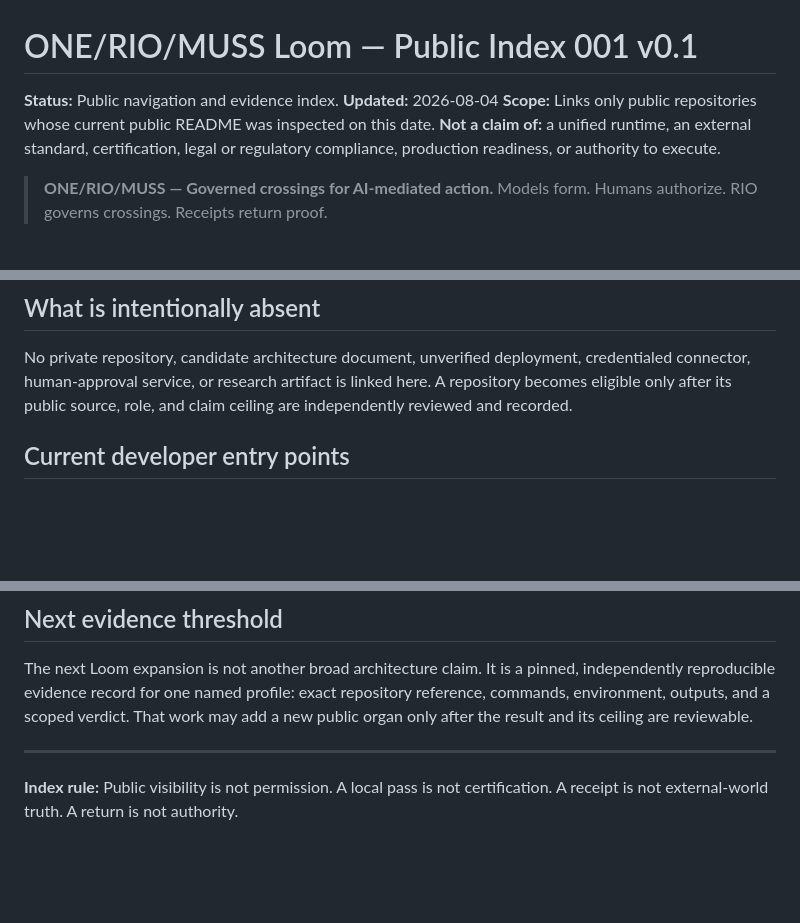
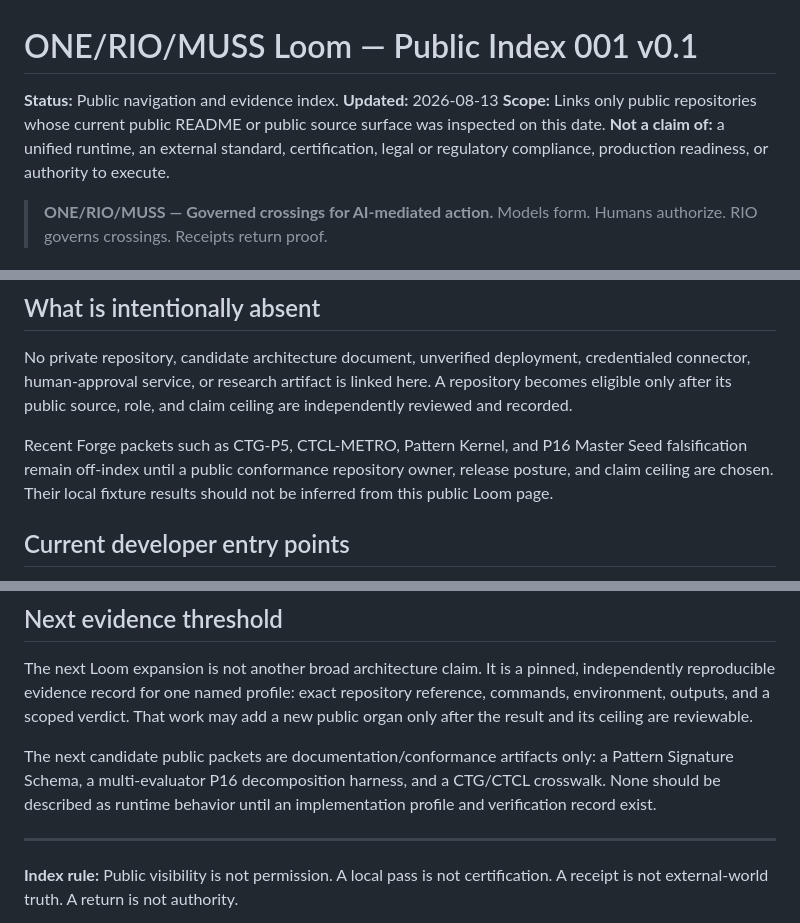
Before and after one commit to bkr1297-RIO/rio-receipt-protocol, a Markdown page: LOOM.md, 3 parts joined by grey strips. GitHub-like rendering; blank space fills up the shorter version.

Commit message:
docs: refresh bounded Loom index status

```diff
--- a/LOOM.md
+++ b/LOOM.md
@@ -1,8 +1,8 @@
 # ONE/RIO/MUSS Loom — Public Index 001 v0.1
 
 **Status:** Public navigation and evidence index.
-**Updated:** 2026-08-04
-**Scope:** Links only public repositories whose current public README was inspected on this date.
+**Updated:** 2026-08-13
+**Scope:** Links only public repositories whose current public README or public source surface was inspected on this date.
 **Not a claim of:** a unified runtime, an external standard, certification, legal or regulatory compliance, production readiness, or authority to execute.
 
 > **ONE/RIO/MUSS — Governed crossings for AI-mediated action.**
@@ -45,6 +45,8 @@ This diagram is an orientation map, not a declaration that all repositories are
 
 No private repository, candidate architecture document, unverified deployment, credentialed connector, human-approval service, or research artifact is linked here. A repository becomes eligible only after its public source, role, and claim ceiling are independently reviewed and recorded.
 
+Recent Forge packets such as CTG-P5, CTCL-METRO, Pattern Kernel, and P16 Master Seed falsification remain off-index until a public conformance repository owner, release posture, and claim ceiling are chosen. Their local fixture results should not be inferred from this public Loom page.
+
 ## Current developer entry points
 
 - To inspect the protocol boundary, start with the [RIO Protocol README](https://github.com/bkr1297-RIO/rio-protocol/blob/main/README.md).
@@ -56,6 +58,8 @@ No private repository, candidate architecture document, unverified deployment, c
 
 The next Loom expansion is not another broad architecture claim. It is a pinned, independently reproducible evidence record for one named profile: exact repository reference, commands, environment, outputs, and a scoped verdict. That work may add a new public organ only after the result and its ceiling are reviewable.
 
+The next candidate public packets are documentation/conformance artifacts only: a Pattern Signature Schema, a multi-evaluator P16 decomposition harness, and a CTG/CTCL crosswalk. None should be described as runtime behavior until an implementation profile and verification record exist.
+
 ---
 
 **Index rule:** Public visibility is not permission. A local pass is not certification. A receipt is not external-world truth. A return is not authority.
```
